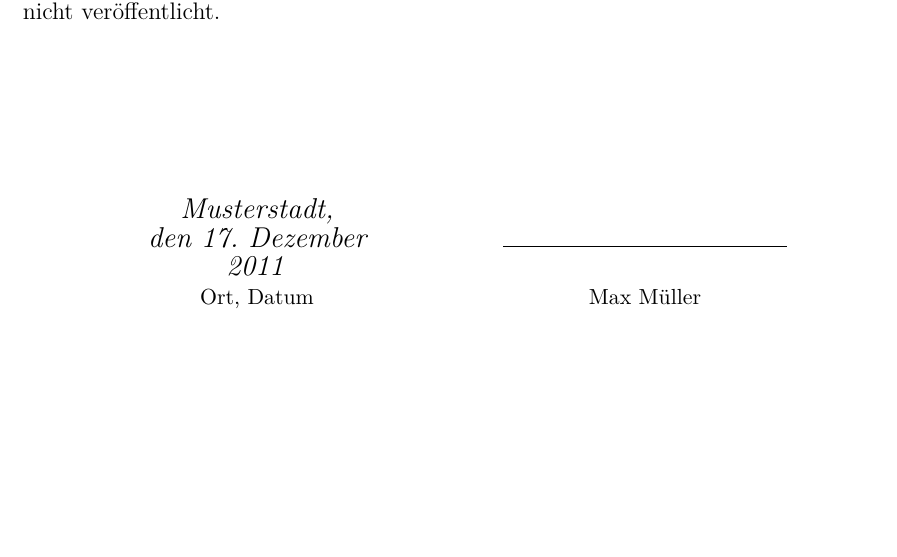
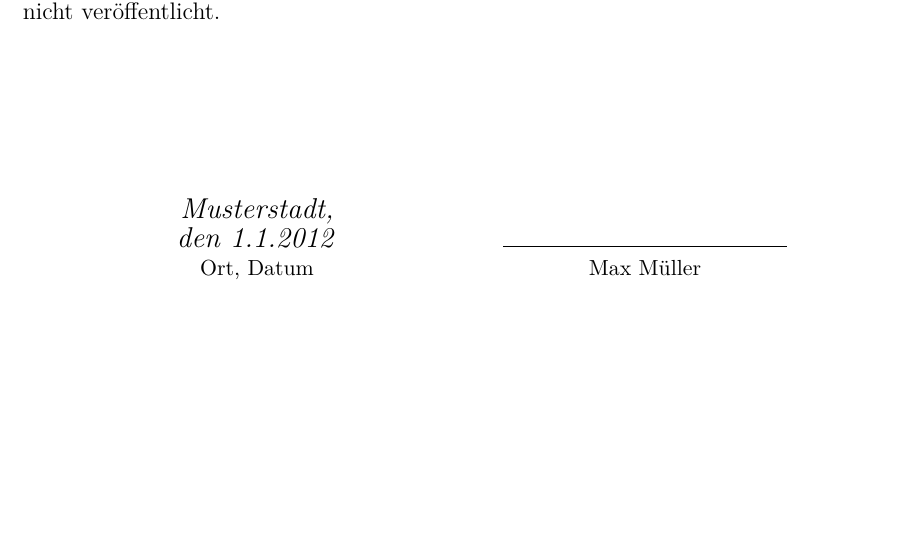
Before and after one commit to FlorianX/Latex-Template-Thesis, a LaTeX document (document.tex, which reads declaration.tex): part of page 14 of 14, cut so that both start at the same text. Compiled offline with pdfLaTeX.

Commit message:
added pdf info and some packages

```diff
--- a/declaration.tex
+++ b/declaration.tex
@@ -18,6 +18,6 @@ auch noch nicht veröffentlicht.
 \begin{tabular}{p{10mm}>{\centering\arraybackslash}p{50mm}p{10mm}
 >{\centering\arraybackslash}p{50mm}p{10mm}}
 &\textit{\large \TOWN,}&&& \\
-&\textit{\large den \today}&&\hrulefill& \\
+&\textit{\large den \DATE}&&\hrulefill& \\
 &\small Ort, Datum&&\small \AUTHOR&
 \end{tabular}
--- a/document.tex
+++ b/document.tex
@@ -35,8 +35,14 @@
 % to include images side by side
 \usepackage{subfigure}
 
+% to use floating images
+\usepackage{wrapfig}
+
 % define the programming language
 \input{lststyles}
+
+% used for more colums per page
+\usepackage{multicol}
 
 %set default pagestyle
 \pagestyle{empty}
@@ -67,6 +73,15 @@
 \newcommand{\COURSE}[0]{Studiengang}
 \newcommand{\TYPE}[0]{Masterarbeit}
 \newcommand{\COMPLETION}[0]{Master of Science}
+
+\hypersetup{
+pdfauthor = {\AUTHOR},
+pdftitle = {\TITLE},
+pdfsubject = {\TITLE},
+pdfkeywords = {},
+pdfcreator = {\LaTeX},
+pdfproducer = {\LaTeX}
+}
 
 % #####
 % #
```
